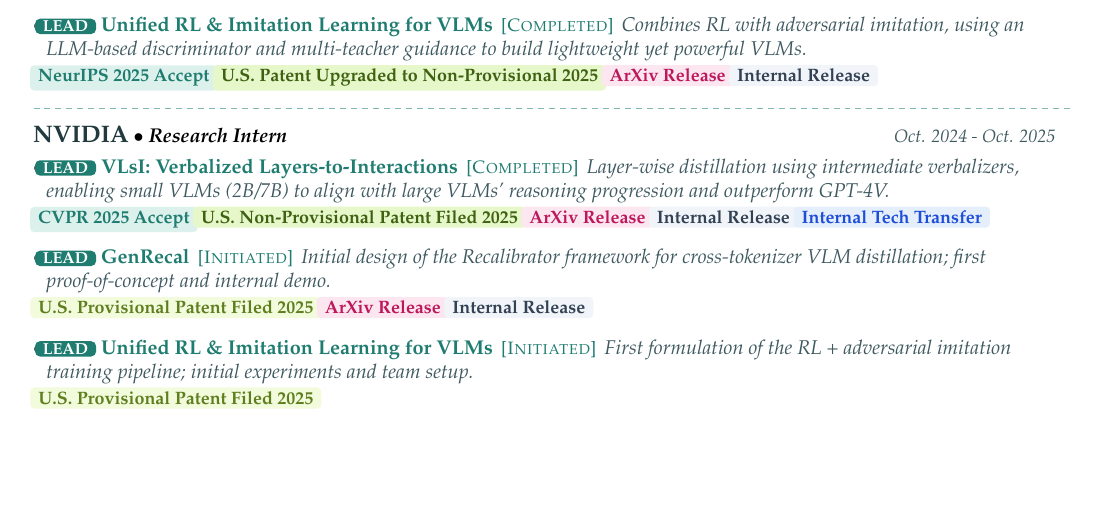
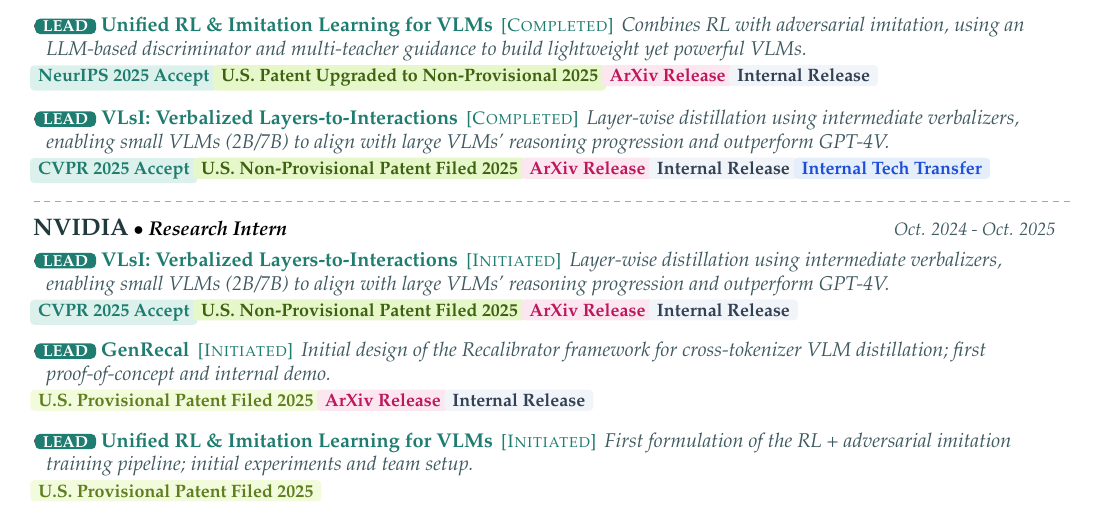
Before and after one commit to ByungKwanLee/ByungKwanLee-CV, a LaTeX document (main.tex): part of page 1 of 5, cut so that both start at the same text, the shorter picture padded with empty space. Compiled offline with pdfLaTeX.

Commit message:
Split VLsI: Initiated (intern) and Completed with tech transfer (full-time)

```diff
--- a/main.tex
+++ b/main.tex
@@ -326,13 +326,16 @@
         \vspace{1.2mm}
       \item \leadRole{LEAD}~\href{https://byungkwanlee.github.io/RIL-page/}{\textbf{Unified RL \& Imitation Learning for VLMs}} \,{\footnotesize\color{accentDark}[\textsc{Completed}]}\, \textit{\color{mutedGray}\small Combines RL with adversarial imitation, using an LLM-based discriminator and multi-teacher guidance to build lightweight yet powerful VLMs.}
         \\[0.4mm]\hspace*{-1mm}\venuebadge{NeurIPS 2025 Accept}~\patentbadge{U.S. Patent Upgraded to Non-Provisional 2025}~\arxivbadge{ArXiv Release}~\statusbadge{Internal Release}
+        \vspace{1.2mm}
+      \item \leadRole{LEAD}~\href{https://byungkwanlee.github.io/VLsI-page/}{\textbf{VLsI: Verbalized Layers-to-Interactions}} \,{\footnotesize\color{accentDark}[\textsc{Completed}]}\, \textit{\color{mutedGray}\small Layer-wise distillation using intermediate verbalizers, enabling small VLMs (2B/7B) to align with large VLMs' reasoning progression and outperform GPT-4V.}
+        \\[0.4mm]\hspace*{-1mm}\venuebadge{CVPR 2025 Accept}~\patentbadge{U.S. Non-Provisional Patent Filed 2025}~\arxivbadge{ArXiv Release}~\statusbadge{Internal Release}~\techbadge{Internal Tech Transfer}
       \resumeItemListEnd
     \dashedDivider
     \resumeSubheading
       {NVIDIA}{Research Intern}{Oct. 2024 - Oct. 2025}
       \resumeItemListStart
-      \item \leadRole{LEAD}~\href{https://byungkwanlee.github.io/VLsI-page/}{\textbf{VLsI: Verbalized Layers-to-Interactions}} \,{\footnotesize\color{accentDark}[\textsc{Completed}]}\, \textit{\color{mutedGray}\small Layer-wise distillation using intermediate verbalizers, enabling small VLMs (2B/7B) to align with large VLMs' reasoning progression and outperform GPT-4V.}
-        \\[0.4mm]\hspace*{-1mm}\venuebadge{CVPR 2025 Accept}~\patentbadge{U.S. Non-Provisional Patent Filed 2025}~\arxivbadge{ArXiv Release}~\statusbadge{Internal Release}~\techbadge{Internal Tech Transfer}
+      \item \leadRole{LEAD}~\href{https://byungkwanlee.github.io/VLsI-page/}{\textbf{VLsI: Verbalized Layers-to-Interactions}} \,{\footnotesize\color{accentDark}[\textsc{Initiated}]}\, \textit{\color{mutedGray}\small Layer-wise distillation using intermediate verbalizers, enabling small VLMs (2B/7B) to align with large VLMs' reasoning progression and outperform GPT-4V.}
+        \\[0.4mm]\hspace*{-1mm}\venuebadge{CVPR 2025 Accept}~\patentbadge{U.S. Non-Provisional Patent Filed 2025}~\arxivbadge{ArXiv Release}~\statusbadge{Internal Release}
         \vspace{1.2mm}
       \item \leadRole{LEAD}~\href{https://byungkwanlee.github.io/GenRecal-page/}{\textbf{GenRecal}} \,{\footnotesize\color{accentDark}[\textsc{Initiated}]}\, \textit{\color{mutedGray}\small Initial design of the Recalibrator framework for cross-tokenizer VLM distillation; first proof-of-concept and internal demo.}
         \\[0.4mm]\hspace*{-1mm}\provisionalbadge{U.S. Provisional Patent Filed 2025}~\arxivbadge{ArXiv Release}~\statusbadge{Internal Release}
```
Also changed, not shown: 1 other file.
